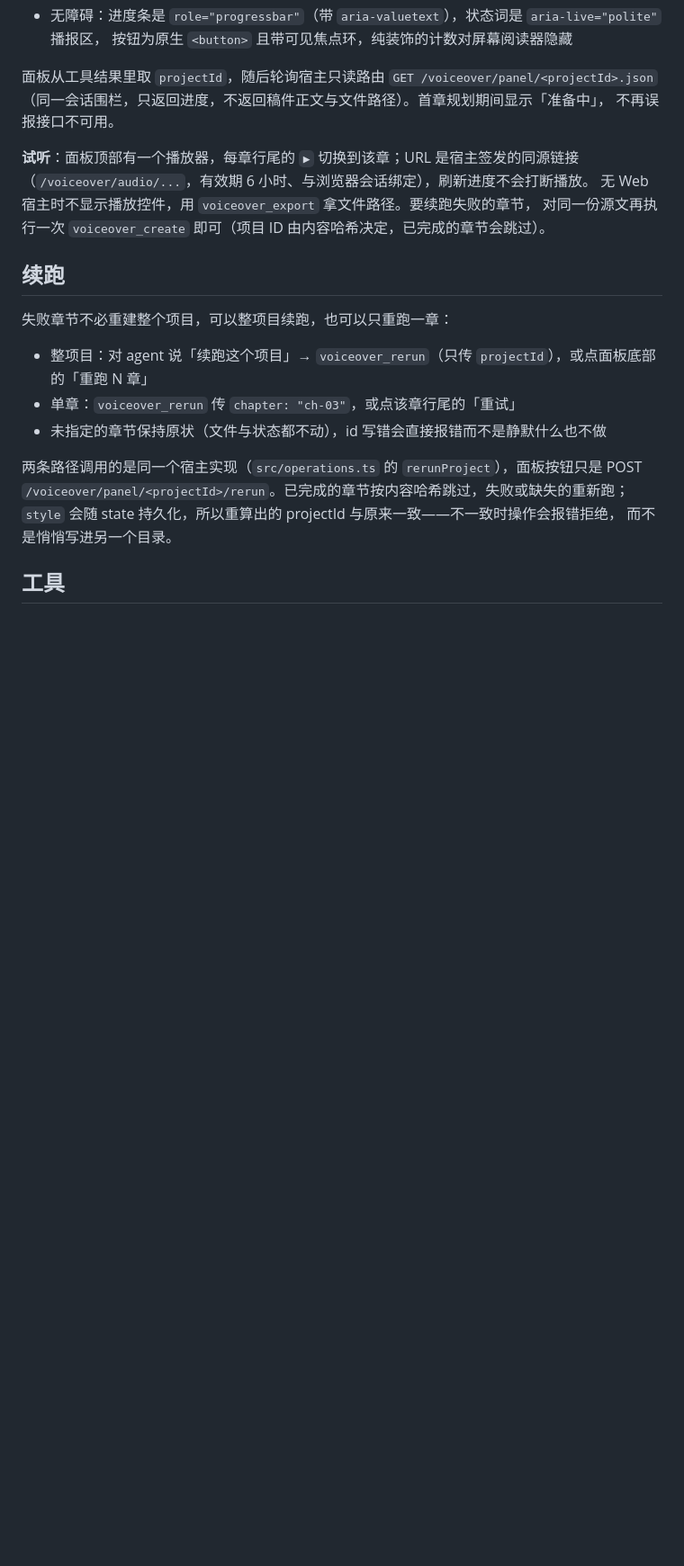
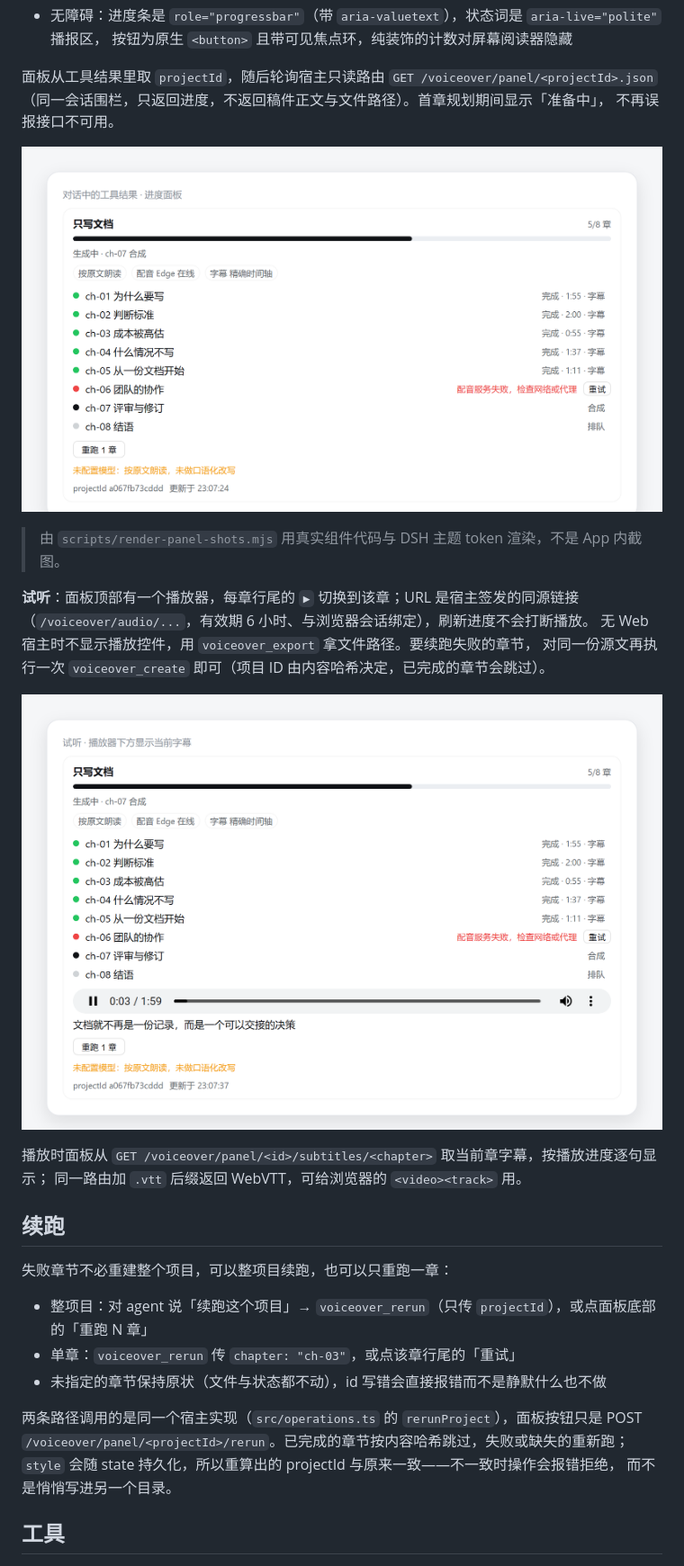
Before and after one commit to LeiBoss/dsh-tts, a Markdown page: packages/voiceover/README.md, the part around the change. Shown at 90% size. Rendered like a GitHub page; pictures changed too: docs/images/panel-playing.png (added), docs/images/panel-progress.png (added); blank space fills up the shorter version.

```diff
--- a/packages/voiceover/README.md
+++ b/packages/voiceover/README.md
@@ -81,10 +81,19 @@ dsh plugin --profile <profile> add @leiboss/dsh-voiceover
 （同一会话围栏，只返回进度，不返回稿件正文与文件路径）。首章规划期间显示「准备中」，
 不再误报接口不可用。
 
+![进度面板](../../docs/images/panel-progress.png)
+
+> 由 `scripts/render-panel-shots.mjs` 用真实组件代码与 DSH 主题 token 渲染，不是 App 内截图。
+
 **试听**：面板顶部有一个播放器，每章行尾的 `▶` 切换到该章；URL 是宿主签发的同源链接
 （`/voiceover/audio/...`，有效期 6 小时、与浏览器会话绑定），刷新进度不会打断播放。
 无 Web 宿主时不显示播放控件，用 `voiceover_export` 拿文件路径。要续跑失败的章节，
 对同一份源文再执行一次 `voiceover_create` 即可（项目 ID 由内容哈希决定，已完成的章节会跳过）。
+
+![试听与字幕](../../docs/images/panel-playing.png)
+
+播放时面板从 `GET /voiceover/panel/<id>/subtitles/<chapter>` 取当前章字幕，按播放进度逐句显示；
+同一路由加 `.vtt` 后缀返回 WebVTT，可给浏览器的 `<video><track>` 用。
 ## 续跑
 
 失败章节不必重建整个项目，可以整项目续跑，也可以只重跑一章：
```
Also changed, not shown: README.md (+14 -0 lines), packages/voiceover/CHANGELOG.md (+4 -0 lines), 3 other files.
